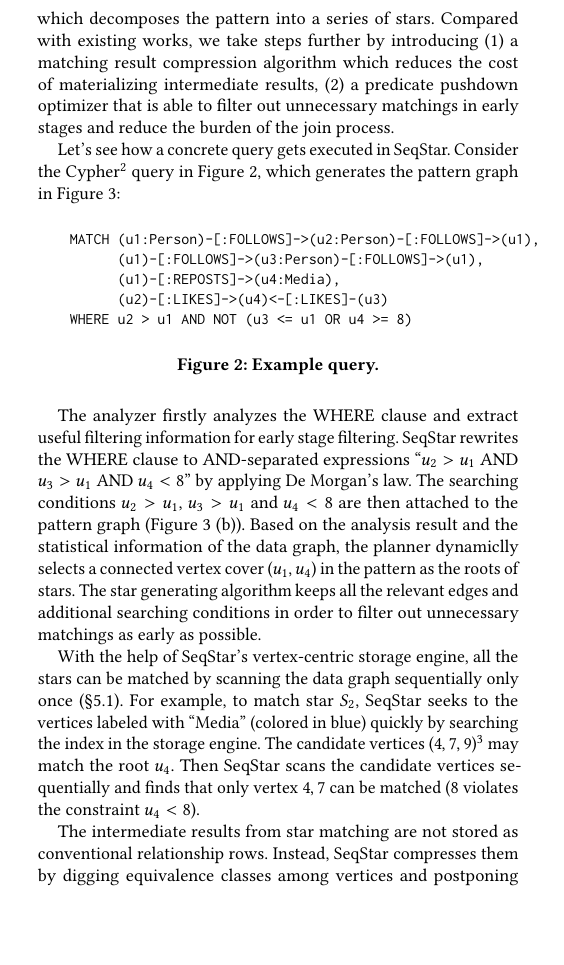
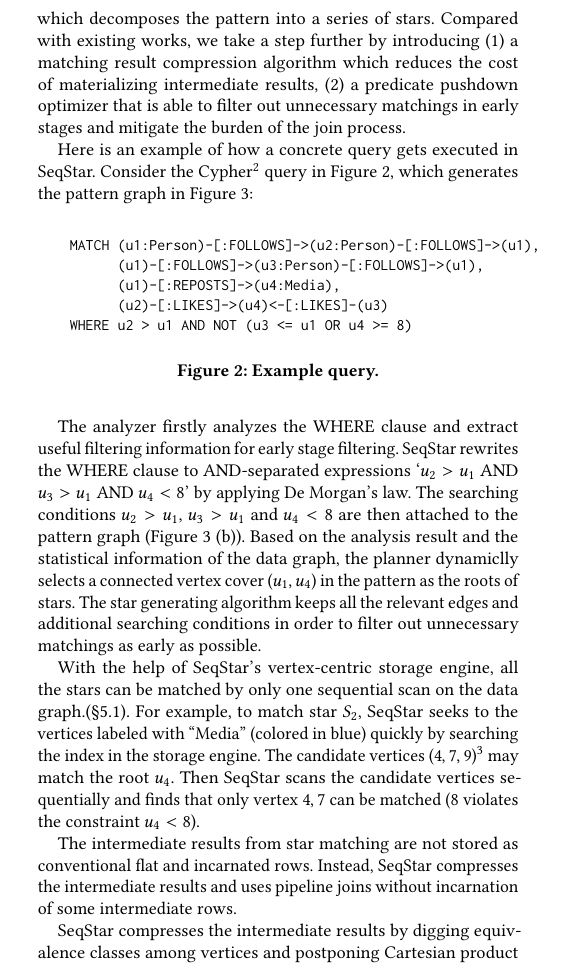
Before and after one commit to E-Neo/opgm-paper, a LaTeX paper (paper.tex, which reads sections/framework.tex): part of one column of page 3 of 12, cut so that both start at the same text, the shorter picture padded with empty space. Compiled offline with pdfLaTeX.

Commit message:
framework

```diff
--- a/sections/framework.tex
+++ b/sections/framework.tex
@@ -16,11 +16,11 @@
 Based on the storage model,
 we propose an efficient property graph matching engine that is able to execute real-world complex queries (\S\ref{sec:match}).
 The core of the graph matching engine is the planner, which  decomposes the pattern into a series of stars.
-Compared with existing works, we take steps further by introducing
+Compared with existing works, we take a step further by introducing
 (1) a matching result compression algorithm which reduces the cost of materializing intermediate results,
-(2) a predicate pushdown optimizer that is able to filter out unnecessary matchings in early stages and reduce the burden of the join process.
+(2) a predicate pushdown optimizer that is able to filter out unnecessary matchings in early stages and mitigate the burden of the join process.
 
-Let's see how a concrete query gets executed in SeqStar.
+Here is an example of how a concrete query gets executed in SeqStar.
 Consider the Cypher\footnote{Neo4j's graph query language.} query in Figure~\ref{img:cypher_query},
 which generates the pattern graph in Figure~\ref{img:running_example}:
 
@@ -42,21 +42,22 @@
 \end{figure*}
 
 The analyzer firstly analyzes the WHERE clause and extract useful filtering information for early stage filtering.
-SeqStar rewrites the WHERE clause to AND-separated expressions ``$u_2 > u_1$ AND $u_3 > u_1$ AND $u_4 < 8$'' by applying De Morgan's law.
+SeqStar rewrites the WHERE clause to AND-separated expressions `$u_2 > u_1$ AND $u_3 > u_1$ AND $u_4 < 8$' by applying De Morgan's law.
 The searching conditions $u_2> u_1$, $u_3 > u_1$ and $u_4 < 8$ are then attached to the pattern graph (Figure~\ref{img:running_example} (b)).
 Based on the analysis result and the statistical information of the data graph,
 the planner dynamiclly selects a connected vertex cover ($u_1, u_4$) in the pattern as the roots of stars.
 The star generating algorithm keeps all the relevant edges and additional searching conditions in order to filter out unnecessary matchings as early as possible.
 
 With the help of SeqStar's vertex-centric storage engine,
-all the stars can be matched by scanning the data graph sequentially only once (\S\ref{sec:match_star}).
+all the stars can be matched by only one sequential scan on the data graph.(\S\ref{sec:match_star}).
 For example, to match star $S_2$,
 SeqStar seeks to the vertices labeled with ``Media'' (colored in blue) quickly by searching the index in the storage engine.
 The candidate vertices ($4, 7, 9$)\footnote{Vertices are identified by their IDs in integers.} may match the root $u_4$.
 Then SeqStar scans the candidate vertices sequentially and finds that only vertex $4, 7$ can be matched ($8$ violates the constraint $u_4 < 8$).
 
-The intermediate results from star matching are not stored as conventional relationship rows.
-Instead, SeqStar compresses them by digging equivalence classes among vertices and postponing Cartesian product to reduce memory usage (\S\ref{sec:match_compress}).
+The intermediate results from star matching are not stored as conventional flat and incarnated rows. Instead, SeqStar compresses the intermediate results and uses pipeline joins without incarnation of some intermediate rows.
+
+SeqStar compresses the intermediate results by digging equivalence classes among vertices and postponing Cartesian product to reduce memory usage (\S\ref{sec:match_compress}).
 In the decomposed stars, $u_2$ and $u_3$ have the same label, and they also have the same connections\footnote{$u_2 > u_1$ and $u_3 > u_1$ are equivalent in this case because they both represent the filter $f(x): x > u_1$.} to the root $u_1$ or $u_4$.
 We say that $u_2$ and $u_3$ both belong to the same \emph{neighbor equivalence class}.
 For each neighbor equivalence class, the matched vertices are stored together as an \emph{image set}.
```
Also changed, not shown: sections/framework.tex (14 more changed lines).
